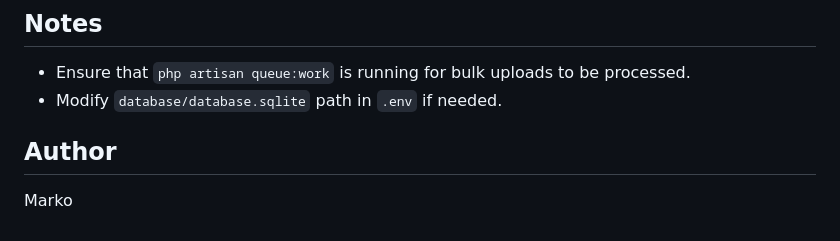
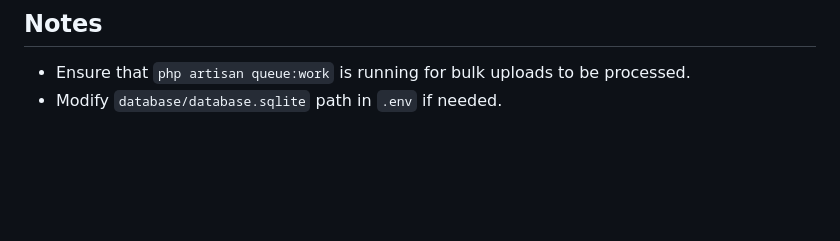
Before and after one commit to mvuja/travel_logs, a Markdown page: README.md, the part around the change. Rendered like a GitHub page; blank space fills up the shorter version.

```diff
--- a/README.md
+++ b/README.md
@@ -186,7 +186,3 @@ Ensure you have the following installed:
 
 -   Ensure that `php artisan queue:work` is running for bulk uploads to be processed.
 -   Modify `database/database.sqlite` path in `.env` if needed.
-
-## Author
-
-Marko
```
